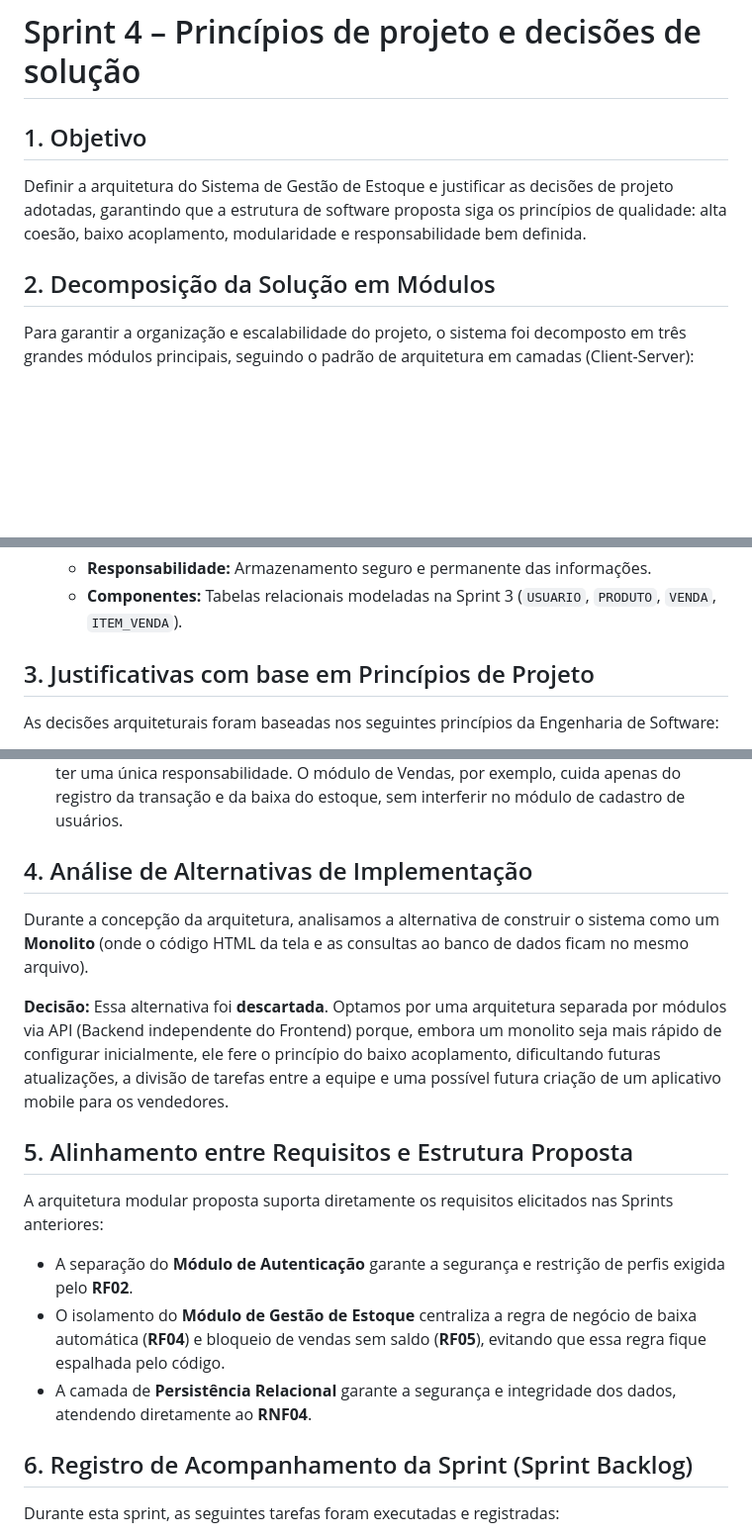
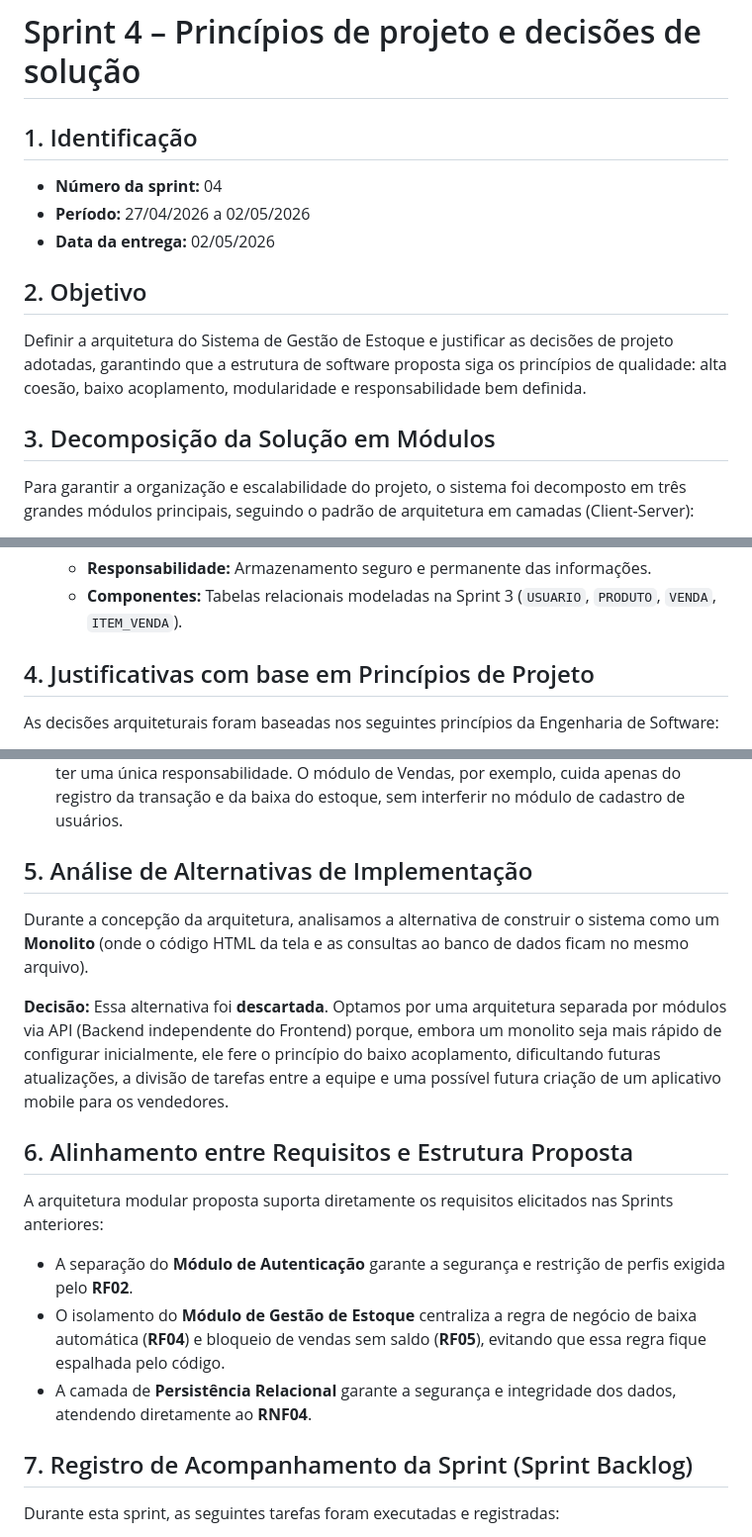
Before and after one commit to carlettoronan/sistema-estoque-eng-software, a Markdown page: docs/sprints/sprint-04.md, 3 parts joined by grey strips. Shown at 99% size. GitHub-like rendering; blank space fills up the shorter version.

Commit message:
Update Sprint 4

```diff
--- a/docs/sprints/sprint-04.md
+++ b/docs/sprints/sprint-04.md
@@ -1,9 +1,14 @@
 # Sprint 4 – Princípios de projeto e decisões de solução
 
-## 1. Objetivo
+ ## 1. Identificação
+* **Número da sprint:** 04
+* **Período:** 27/04/2026 a 02/05/2026
+* **Data da entrega:** 02/05/2026
+
+## 2. Objetivo
 Definir a arquitetura do Sistema de Gestão de Estoque e justificar as decisões de projeto adotadas, garantindo que a estrutura de software proposta siga os princípios de qualidade: alta coesão, baixo acoplamento, modularidade e responsabilidade bem definida.
 
-## 2. Decomposição da Solução em Módulos
+## 3. Decomposição da Solução em Módulos
 Para garantir a organização e escalabilidade do projeto, o sistema foi decomposto em três grandes módulos principais, seguindo o padrão de arquitetura em camadas (Client-Server):
 
 1. **Módulo de Apresentação (Frontend / Web):**
@@ -18,25 +23,25 @@ Para garantir a organização e escalabilidade do projeto, o sistema foi decompo
    * **Responsabilidade:** Armazenamento seguro e permanente das informações.
    * **Componentes:** Tabelas relacionais modeladas na Sprint 3 (`USUARIO`, `PRODUTO`, `VENDA`, `ITEM_VENDA`).
 
-## 3. Justificativas com base em Princípios de Projeto
+## 4. Justificativas com base em Princípios de Projeto
 As decisões arquiteturais foram baseadas nos seguintes princípios da Engenharia de Software:
 
 * **Modularidade e Separação de Preocupações (Separation of Concerns):** A separação entre Frontend e Backend garante que a interface gráfica não contenha regras de negócio, e que o banco de dados não dependa de como a tela é desenhada.
 * **Baixo Acoplamento:** O Frontend se comunicará com o Backend exclusivamente via API (ex: requisições HTTP/JSON). Isso significa que uma alteração no layout da tela não quebra a lógica do servidor, reduzindo o impacto das manutenções.
 * **Alta Coesão e Responsabilidade Única:** Cada componente do Backend foi pensado para ter uma única responsabilidade. O módulo de Vendas, por exemplo, cuida apenas do registro da transação e da baixa do estoque, sem interferir no módulo de cadastro de usuários.
 
-## 4. Análise de Alternativas de Implementação
+## 5. Análise de Alternativas de Implementação
 Durante a concepção da arquitetura, analisamos a alternativa de construir o sistema como um **Monolito** (onde o código HTML da tela e as consultas ao banco de dados ficam no mesmo arquivo).
 
 **Decisão:** Essa alternativa foi **descartada**. Optamos por uma arquitetura separada por módulos via API (Backend independente do Frontend) porque, embora um monolito seja mais rápido de configurar inicialmente, ele fere o princípio do baixo acoplamento, dificultando futuras atualizações, a divisão de tarefas entre a equipe e uma possível futura criação de um aplicativo mobile para os vendedores.
 
-## 5. Alinhamento entre Requisitos e Estrutura Proposta
+## 6. Alinhamento entre Requisitos e Estrutura Proposta
 A arquitetura modular proposta suporta diretamente os requisitos elicitados nas Sprints anteriores:
 * A separação do **Módulo de Autenticação** garante a segurança e restrição de perfis exigida pelo **RF02**.
 * O isolamento do **Módulo de Gestão de Estoque** centraliza a regra de negócio de baixa automática (**RF04**) e bloqueio de vendas sem saldo (**RF05**), evitando que essa regra fique espalhada pelo código.
 * A camada de **Persistência Relacional** garante a segurança e integridade dos dados, atendendo diretamente ao **RNF04**.
 
-## 6. Registro de Acompanhamento da Sprint (Sprint Backlog)
+## 7. Registro de Acompanhamento da Sprint (Sprint Backlog)
 Durante esta sprint, as seguintes tarefas foram executadas e registradas:
 * Definição e decomposição dos módulos conceituais do sistema (Frontend, Backend e Banco de Dados).
 * Análise técnica de alternativas arquiteturais (Monolito vs. Arquitetura Modular).
```
